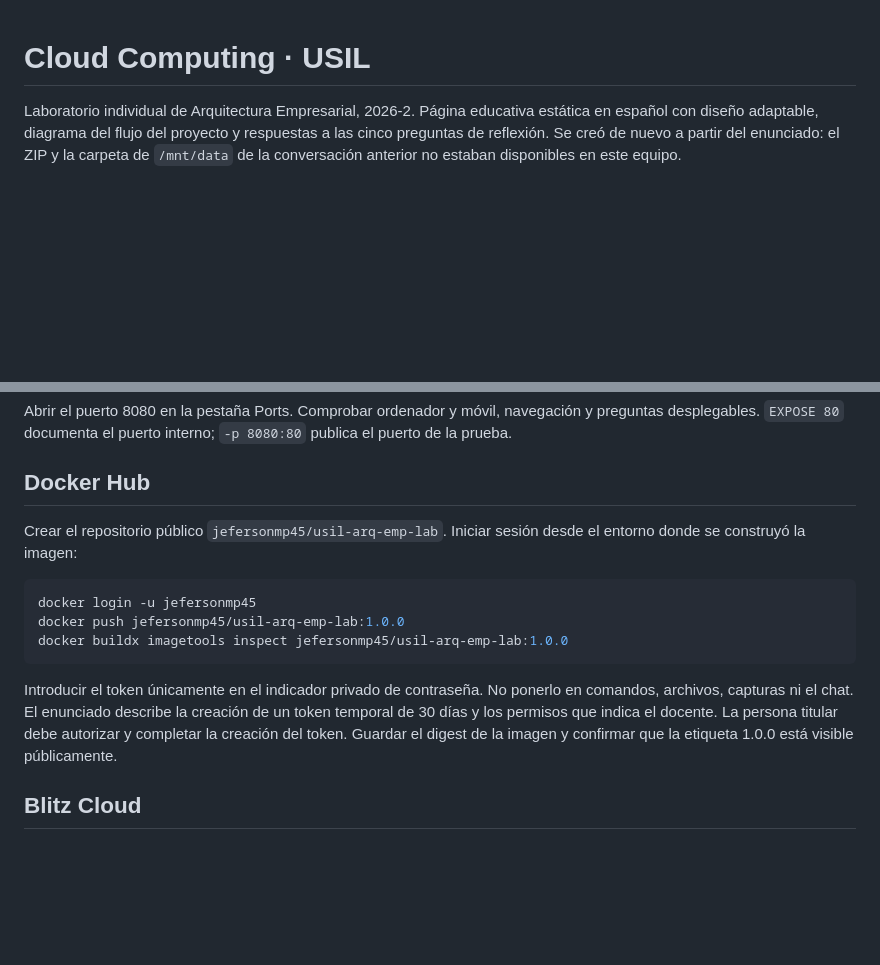
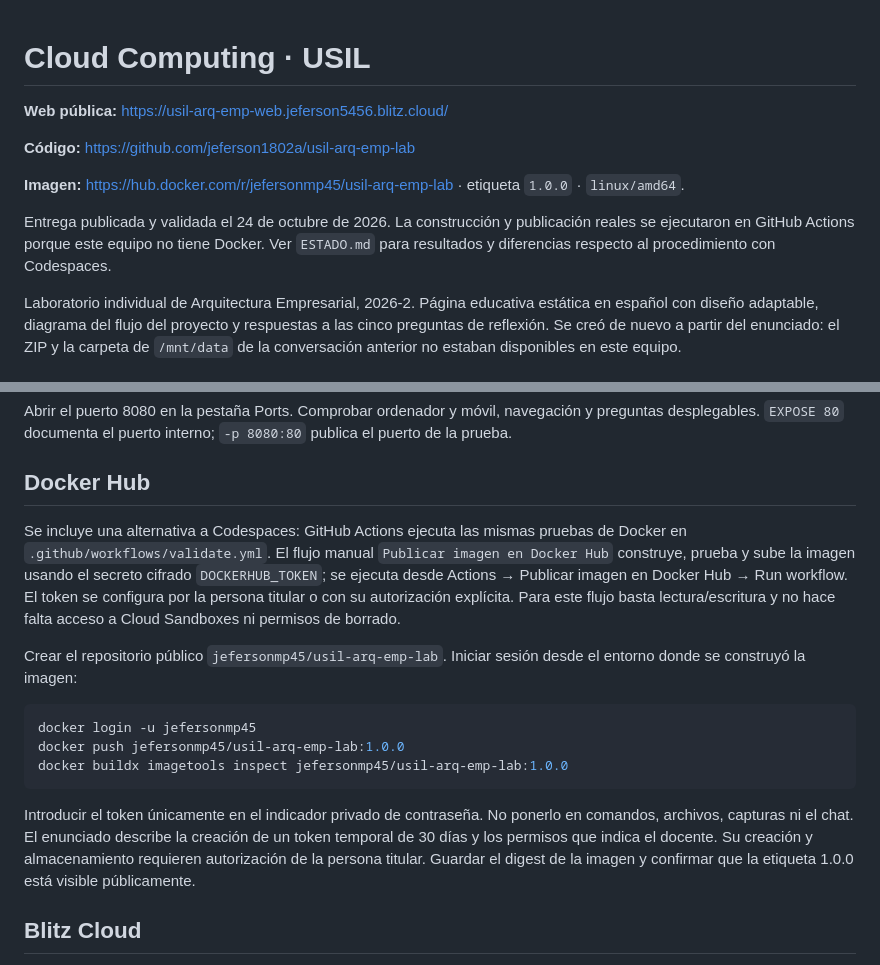
Before and after one commit to jeferson1802a/usil-arq-emp-lab, a Markdown page: README.md, 2 parts joined by grey strips. Drawn GitHub-style; blank space fills up the shorter version.

Commit message:
Documentar despliegue HTTPS y pruebas realizadas

````diff
--- a/README.md
+++ b/README.md
@@ -1,4 +1,12 @@
 # Cloud Computing · USIL
+
+**Web pública:** https://usil-arq-emp-web.jeferson5456.blitz.cloud/
+
+**Código:** https://github.com/jeferson1802a/usil-arq-emp-lab
+
+**Imagen:** https://hub.docker.com/r/jefersonmp45/usil-arq-emp-lab · etiqueta `1.0.0` · `linux/amd64`.
+
+Entrega publicada y validada el 24 de octubre de 2026. La construcción y publicación reales se ejecutaron en GitHub Actions porque este equipo no tiene Docker. Ver `ESTADO.md` para resultados y diferencias respecto al procedimiento con Codespaces.
 
 Laboratorio individual de Arquitectura Empresarial, 2026-2. Página educativa estática en español con diseño adaptable, diagrama del flujo del proyecto y respuestas a las cinco preguntas de reflexión. Se creó de nuevo a partir del enunciado: el ZIP y la carpeta de `/mnt/data` de la conversación anterior no estaban disponibles en este equipo.
 
@@ -41,6 +49,8 @@ Abrir el puerto 8080 en la pestaña Ports. Comprobar ordenador y móvil, navegac
 
 ## Docker Hub
 
+Se incluye una alternativa a Codespaces: GitHub Actions ejecuta las mismas pruebas de Docker en `.github/workflows/validate.yml`. El flujo manual `Publicar imagen en Docker Hub` construye, prueba y sube la imagen usando el secreto cifrado `DOCKERHUB_TOKEN`; se ejecuta desde Actions → Publicar imagen en Docker Hub → Run workflow. El token se configura por la persona titular o con su autorización explícita. Para este flujo basta lectura/escritura y no hace falta acceso a Cloud Sandboxes ni permisos de borrado.
+
 Crear el repositorio público `jefersonmp45/usil-arq-emp-lab`. Iniciar sesión desde el entorno donde se construyó la imagen:
 
 ```bash
@@ -49,7 +59,7 @@ docker push jefersonmp45/usil-arq-emp-lab:1.0.0
 docker buildx imagetools inspect jefersonmp45/usil-arq-emp-lab:1.0.0
 ```
 
-Introducir el token únicamente en el indicador privado de contraseña. No ponerlo en comandos, archivos, capturas ni el chat. El enunciado describe la creación de un token temporal de 30 días y los permisos que indica el docente. La persona titular debe autorizar y completar la creación del token. Guardar el digest de la imagen y confirmar que la etiqueta 1.0.0 está visible públicamente.
+Introducir el token únicamente en el indicador privado de contraseña. No ponerlo en comandos, archivos, capturas ni el chat. El enunciado describe la creación de un token temporal de 30 días y los permisos que indica el docente. Su creación y almacenamiento requieren autorización de la persona titular. Guardar el digest de la imagen y confirmar que la etiqueta 1.0.0 está visible públicamente.
 
 ## Blitz Cloud
 
````
Also changed, not shown: ESTADO.md (added, +31 -0 lines), INFORME.md (added, +92 -0 lines).
